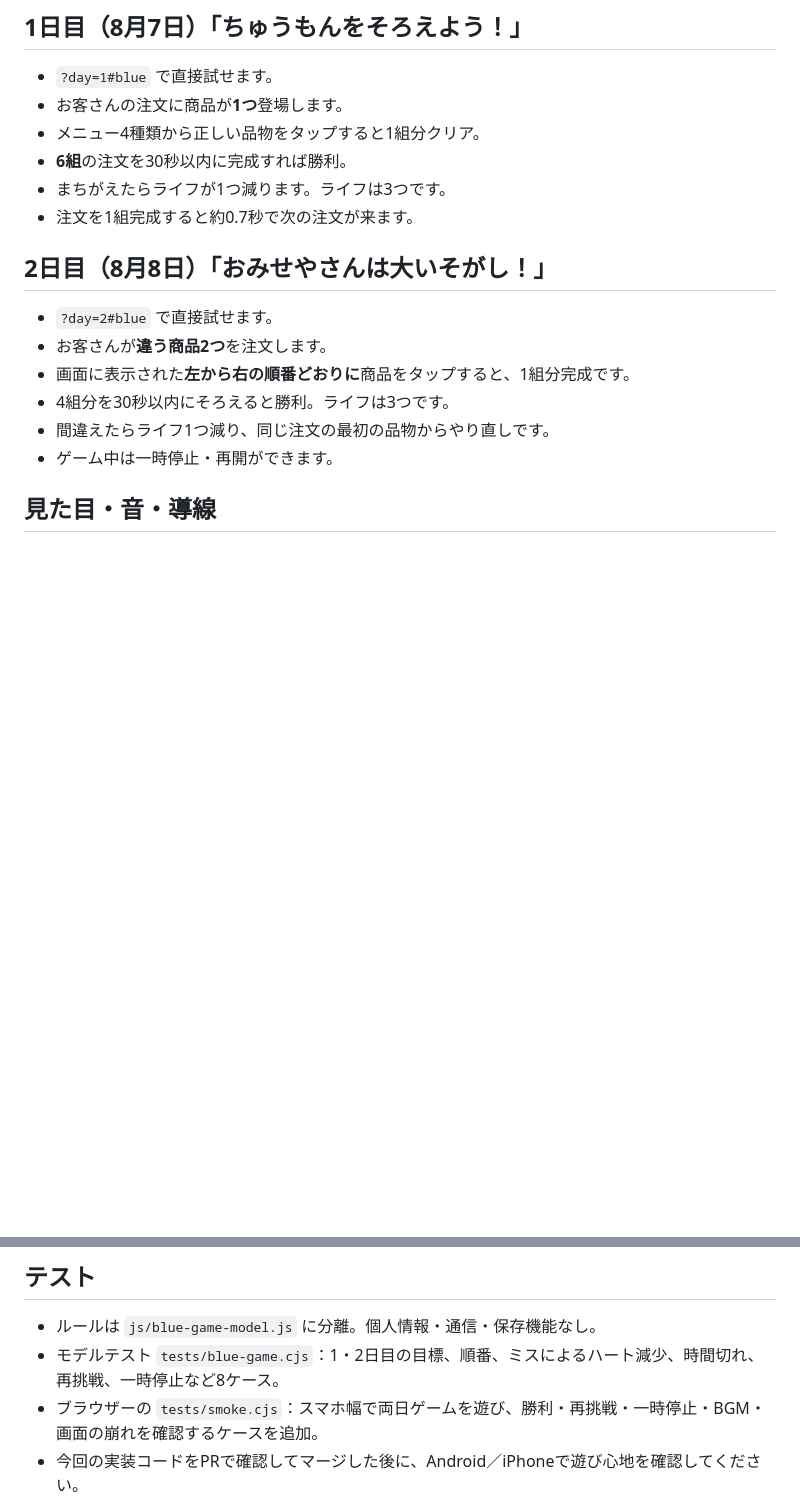
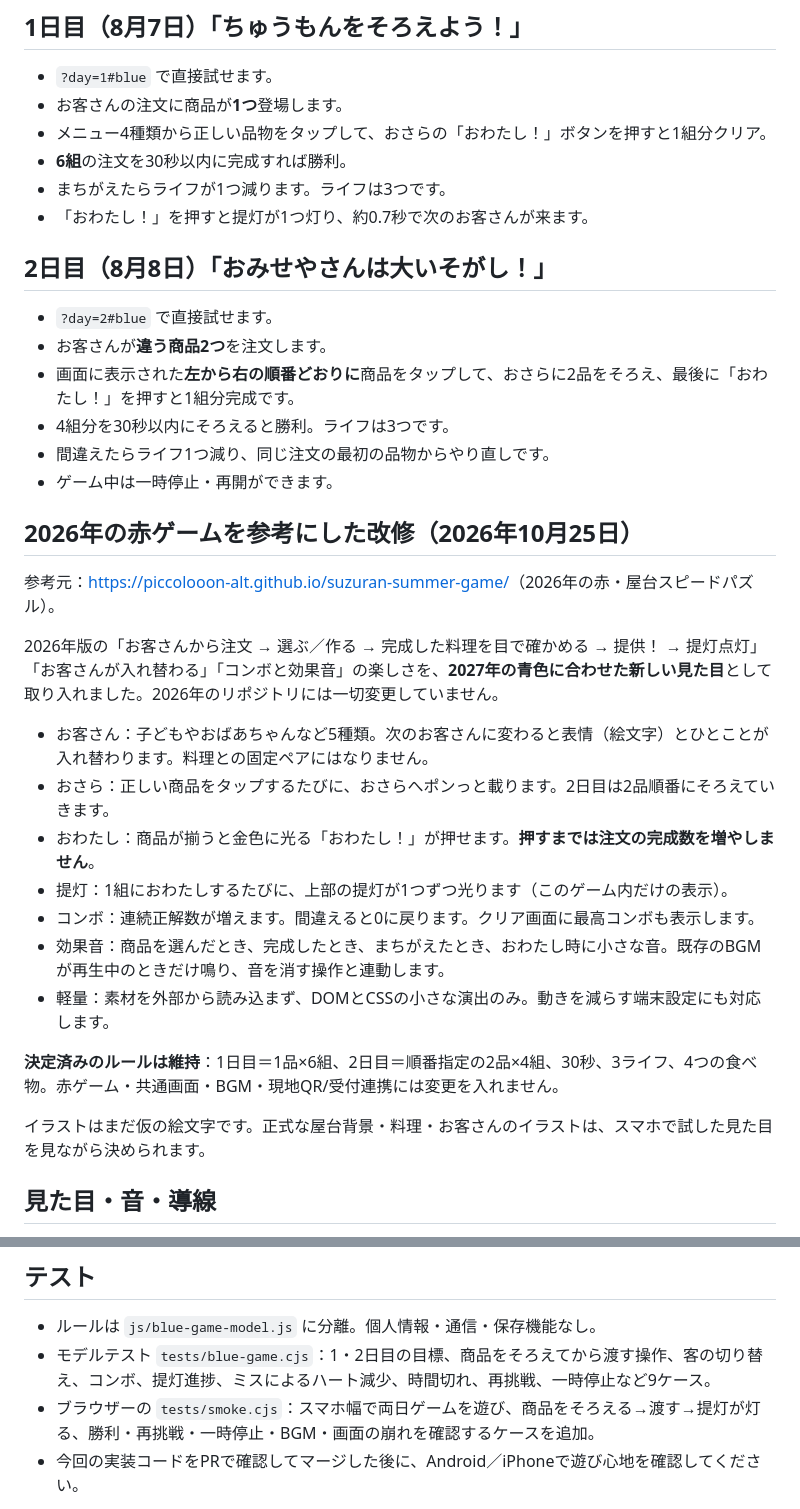
Before and after one commit to piccolooon-alt/hikari-sagase-2027, a Markdown page: docs/BLUE_STALL_GAME.md, 2 parts joined by grey strips. Drawn GitHub-style; blank space fills up the shorter version.

Commit message:
Document blue game improvements inspired by the 2026 red stall puzzle

```diff
--- a/docs/BLUE_STALL_GAME.md
+++ b/docs/BLUE_STALL_GAME.md
@@ -15,19 +15,37 @@
 
 - `?day=1#blue` で直接試せます。
 - お客さんの注文に商品が**1つ**登場します。
-- メニュー4種類から正しい品物をタップすると1組分クリア。
+- メニュー4種類から正しい品物をタップして、おさらの「おわたし！」ボタンを押すと1組分クリア。
 - **6組**の注文を30秒以内に完成すれば勝利。
 - まちがえたらライフが1つ減ります。ライフは3つです。
-- 注文を1組完成すると約0.7秒で次の注文が来ます。
+- 「おわたし！」を押すと提灯が1つ灯り、約0.7秒で次のお客さんが来ます。
 
 ## 2日目（8月8日）「おみせやさんは大いそがし！」
 
 - `?day=2#blue` で直接試せます。
 - お客さんが**違う商品2つ**を注文します。
-- 画面に表示された**左から右の順番どおりに**商品をタップすると、1組分完成です。
+- 画面に表示された**左から右の順番どおりに**商品をタップして、おさらに2品をそろえ、最後に「おわたし！」を押すと1組分完成です。
 - 4組分を30秒以内にそろえると勝利。ライフは3つです。
 - 間違えたらライフ1つ減り、同じ注文の最初の品物からやり直しです。
 - ゲーム中は一時停止・再開ができます。
+
+## 2026年の赤ゲームを参考にした改修（2026年10月25日）
+
+参考元：<https://piccolooon-alt.github.io/suzuran-summer-game/>（2026年の赤・屋台スピードパズル）。
+
+2026年版の「お客さんから注文 → 選ぶ／作る → 完成した料理を目で確かめる → 提供！ → 提灯点灯」「お客さんが入れ替わる」「コンボと効果音」の楽しさを、**2027年の青色に合わせた新しい見た目**として取り入れました。2026年のリポジトリには一切変更していません。
+
+- お客さん：子どもやおばあちゃんなど5種類。次のお客さんに変わると表情（絵文字）とひとことが入れ替わります。料理との固定ペアにはなりません。
+- おさら：正しい商品をタップするたびに、おさらへポンっと載ります。2日目は2品順番にそろえていきます。
+- おわたし：商品が揃うと金色に光る「おわたし！」が押せます。**押すまでは注文の完成数を増やしません**。
+- 提灯：1組におわたしするたびに、上部の提灯が1つずつ光ります（このゲーム内だけの表示）。
+- コンボ：連続正解数が増えます。間違えると0に戻ります。クリア画面に最高コンボも表示します。
+- 効果音：商品を選んだとき、完成したとき、まちがえたとき、おわたし時に小さな音。既存のBGMが再生中のときだけ鳴り、音を消す操作と連動します。
+- 軽量：素材を外部から読み込まず、DOMとCSSの小さな演出のみ。動きを減らす端末設定にも対応します。
+
+**決定済みのルールは維持**：1日目＝1品×6組、2日目＝順番指定の2品×4組、30秒、3ライフ、4つの食べ物。赤ゲーム・共通画面・BGM・現地QR/受付連携には変更を入れません。
+
+イラストはまだ仮の絵文字です。正式な屋台背景・料理・お客さんのイラストは、スマホで試した見た目を見ながら決められます。
 
 ## 見た目・音・導線
 
@@ -46,8 +64,8 @@
 ## テスト
 
 - ルールは `js/blue-game-model.js` に分離。個人情報・通信・保存機能なし。
-- モデルテスト `tests/blue-game.cjs`：1・2日目の目標、順番、ミスによるハート減少、時間切れ、再挑戦、一時停止など8ケース。
-- ブラウザーの `tests/smoke.cjs`：スマホ幅で両日ゲームを遊び、勝利・再挑戦・一時停止・BGM・画面の崩れを確認するケースを追加。
+- モデルテスト `tests/blue-game.cjs`：1・2日目の目標、商品をそろえてから渡す操作、客の切り替え、コンボ、提灯進捗、ミスによるハート減少、時間切れ、再挑戦、一時停止など9ケース。
+- ブラウザーの `tests/smoke.cjs`：スマホ幅で両日ゲームを遊び、商品をそろえる→渡す→提灯が灯る、勝利・再挑戦・一時停止・BGM・画面の崩れを確認するケースを追加。
 - 今回の実装コードをPRで確認してマージした後に、Android／iPhoneで遊び心地を確認してください。
 
 ゲーム時間・目標は `js/blue-game-model.js` の `RULES` で調整可能。1日目の赤ゲーム、2日目の赤ゲーム、採用済み画像・音源、受付スクリーンを変更しません。
```
